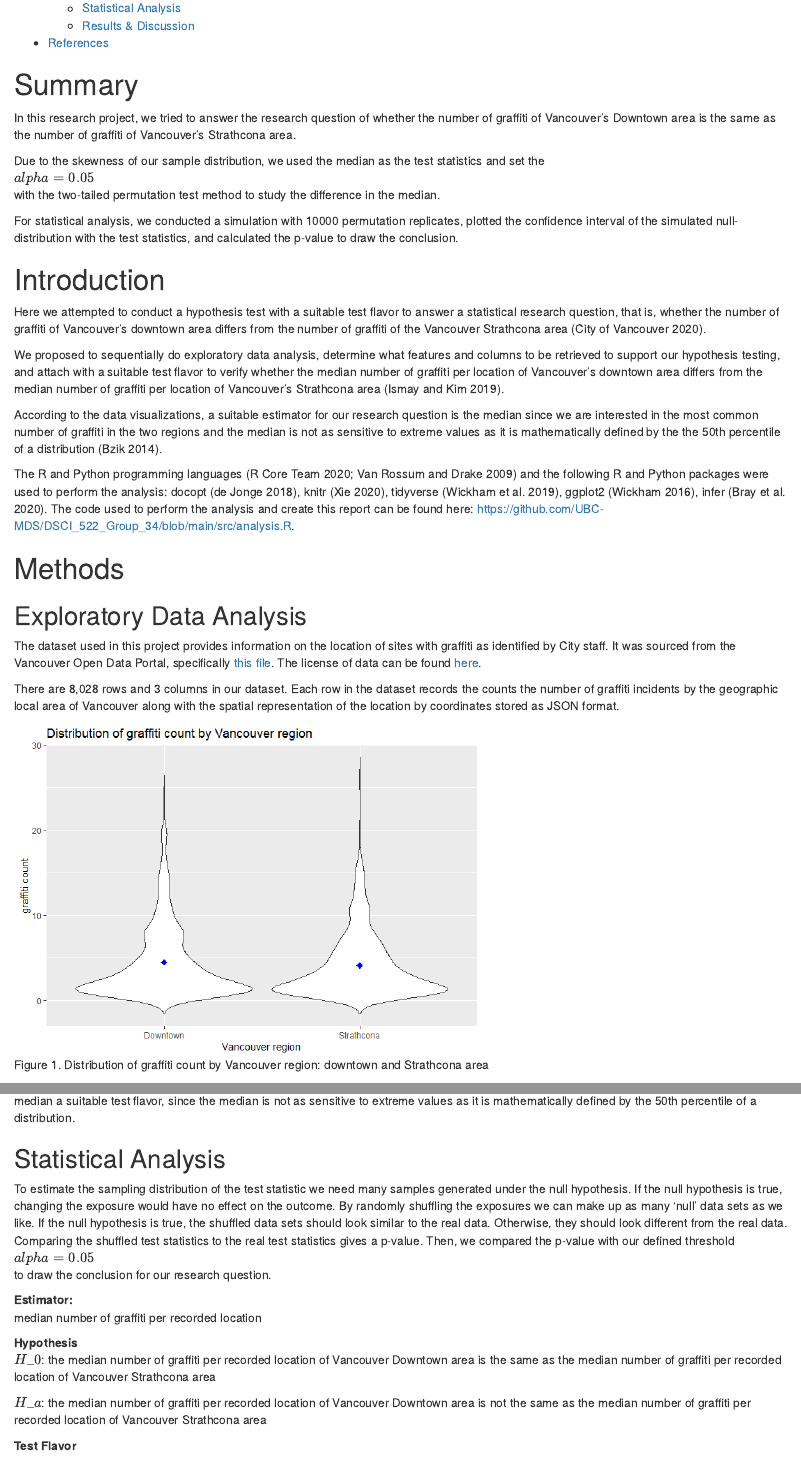
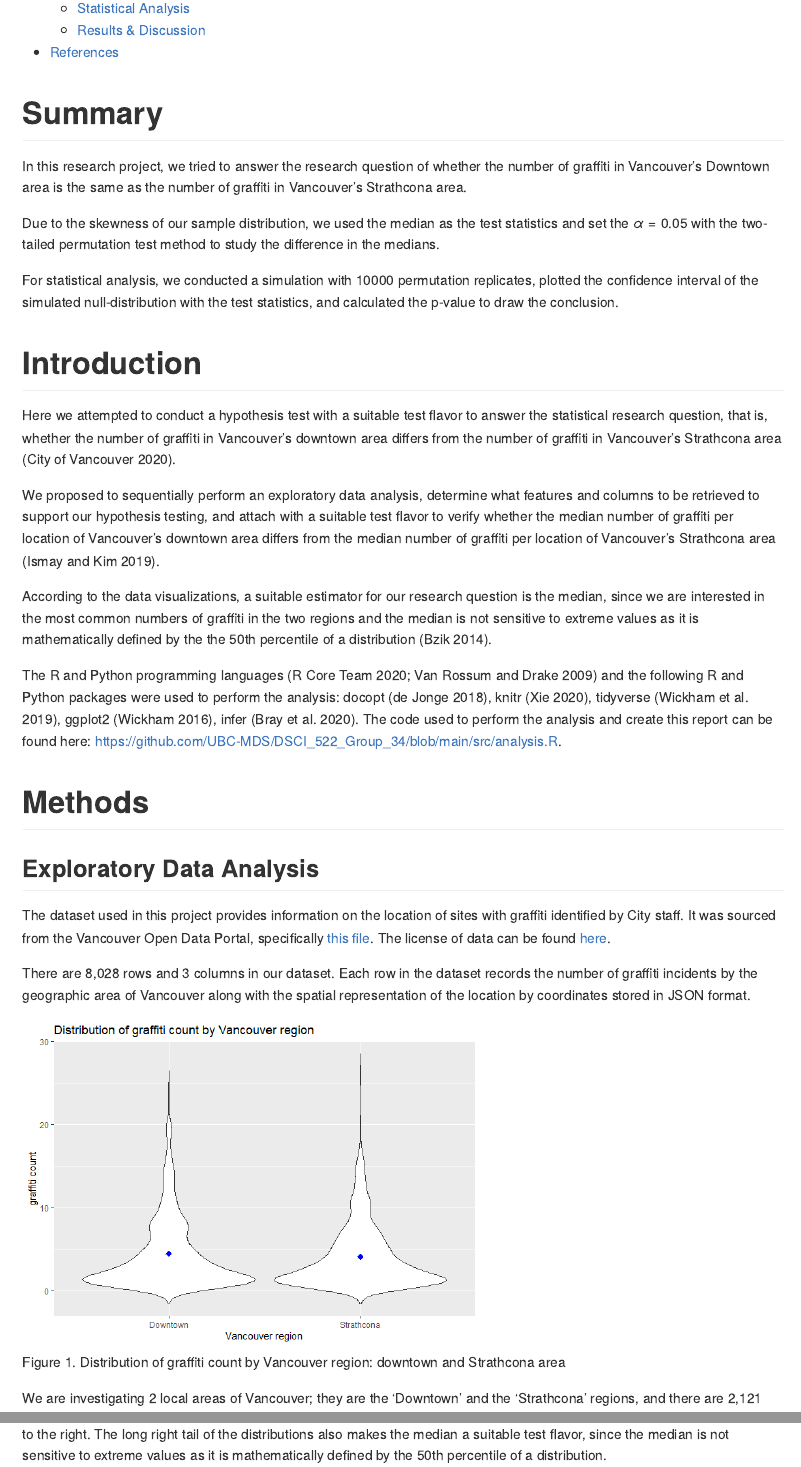
Before and after one commit to shoebillm/DSCI_522_Group_34, an R Markdown document (doc/report.Rmd): the page in a window 1100 px wide, from 250 px down before the commit and from 320 px down after it, so that both start at the same text, and a second part further down, joined at a grey line. The pictures show the output file doc/report.html that the author committed with the source, opened offline.

Commit message:
Report revised for grammar issues

````diff
--- a/doc/report.Rmd
+++ b/doc/report.Rmd
@@ -19,19 +19,19 @@ library(tidyverse)
 
 # Summary
 
-In this research project, we tried to answer the research question of whether the number of graffiti of Vancouver's Downtown area is the same as the number of graffiti of Vancouver's Strathcona area.
+In this research project, we tried to answer the research question of whether the number of graffiti in Vancouver's Downtown area is the same as the number of graffiti in Vancouver's Strathcona area.
 
-Due to the skewness of our sample distribution, we used the median as the test statistics and set the $\\alpha = 0.05$ with the two-tailed permutation test method to study the difference in the median.
+Due to the skewness of our sample distribution, we used the median as the test statistics and set the $\alpha = 0.05$ with the two-tailed permutation test method to study the difference in the medians.
 
 For statistical analysis, we conducted a simulation with 10000 permutation replicates, plotted the confidence interval of the simulated null-distribution with the test statistics, and calculated the p-value to draw the conclusion.
 
 # Introduction
 
-Here we attempted to conduct a hypothesis test with a suitable test flavor to answer a statistical research question, that is, whether the number of graffiti of Vancouver's downtown area differs from the number of graffiti of the Vancouver Strathcona area [@graffiti].
+Here we attempted to conduct a hypothesis test with a suitable test flavor to answer the statistical research question, that is, whether the number of graffiti in Vancouver's downtown area differs from the number of graffiti in Vancouver's Strathcona area [@graffiti].
 
-We proposed to sequentially do exploratory data analysis, determine what features and columns to be retrieved to support our hypothesis testing, and attach with a suitable test flavor to verify whether the median number of graffiti per location of Vancouver's downtown area differs from the median number of graffiti per location of Vancouver's Strathcona area [@moderndive].
+We proposed to sequentially perform an exploratory data analysis, determine what features and columns to be retrieved to support our hypothesis testing, and attach with a suitable test flavor to verify whether the median number of graffiti per location of Vancouver's downtown area differs from the median number of graffiti per location of Vancouver's Strathcona area [@moderndive].
 
-According to the data visualizations, a suitable estimator for our research question is the median since we are interested in the most common number of graffiti in the two regions and the median is not as sensitive to extreme values as it is mathematically defined by the the 50th percentile of a distribution [@quantile].
+According to the data visualizations, a suitable estimator for our research question is the median, since we are interested in the most common numbers of graffiti in the two regions and the median is not sensitive to extreme values as it is mathematically defined by the the 50th percentile of a distribution [@quantile].
 
 The R and Python programming languages [@R; @Python] and the following R and Python packages were used to perform the analysis: docopt [@docopt], knitr [@knitr], tidyverse [@tidyverse], ggplot2 [@ggplot2], infer [@infer]. The code used to perform the analysis and create this report can be found here: <https://github.com/UBC-MDS/DSCI_522_Group_34/blob/main/src/analysis.R>.
 
@@ -39,24 +39,23 @@ The R and Python programming languages [@R; @Python] and the following R and Pyt
 
 ## Exploratory Data Analysis
 
-The dataset used in this project provides information on the location of sites with graffiti as identified by City staff. It was sourced from the Vancouver Open Data Portal, specifically [this file](https://opendata.vancouver.ca/explore/dataset/graffiti/information). The license of data can be found [here](https://opendata.vancouver.ca/pages/home/).
+The dataset used in this project provides information on the location of sites with graffiti identified by City staff. It was sourced from the Vancouver Open Data Portal, specifically [this file](https://opendata.vancouver.ca/explore/dataset/graffiti/information). The license of data can be found [here](https://opendata.vancouver.ca/pages/home/).
 
-There are 8,028 rows and 3 columns in our dataset. Each row in the dataset records the counts the number of graffiti incidents by the geographic local area of Vancouver along with the spatial representation of the location by coordinates stored as JSON format.
+There are 8,028 rows and 3 columns in our dataset. Each row in the dataset records the number of graffiti incidents by the geographic area of Vancouver along with the spatial representation of the location by coordinates stored in JSON format.
 
 ```{r distribution in eda, echo=FALSE, fig.cap="Figure 1. Distribution of graffiti count by Vancouver region: downtown and Strathcona area", out.width = '60%'}
 knitr::include_graphics("../src/eda_files/figure-gfm/eda-1.png")
 ```
 
-We are investigating into 2 local areas of Vancouver; they are the 'Downtown' and the 'Strathcona' regions and there are 2,121 observations related our research interest. After conducting exploratory data analysis, we chose the median as the estimator. From the above violin plot of the distributions of two classes, we can observe the sample distributions are skewed to the right. The long right tail of the distributions also makes the median a suitable test flavor, since the median is not as sensitive to extreme values as it is mathematically defined by the 50th percentile of a distribution.
+We are investigating 2 local areas of Vancouver; they are the 'Downtown' and the 'Strathcona' regions, and there are 2,121 observations related to our research interest. After conducting the exploratory data analysis, we chose the median as the estimator. From the above violin plot of the distributions of two classes, we can observe the sample distributions are skewed to the right. The long right tail of the distributions also makes the median a suitable test flavor, since the median is not sensitive to extreme values as it is mathematically defined by the 50th percentile of a distribution.
 
 ## Statistical Analysis
 
-To estimate the sampling distribution of the test statistic we need many samples generated under the null hypothesis. If the null hypothesis is true, changing the exposure would have no effect on the outcome. By randomly shuffling the exposures we can make up as many 'null' data sets as we like. If the null hypothesis is true, the shuffled data sets should look similar to the real data. Otherwise, they should look different from the real data. Comparing the shuffled test statistics to the real test statistics gives a p-value. Then, we compared the p-value with our defined threshold $\\alpha = 0.05$ to draw the conclusion for our research question.
+To estimate the sampling distribution of the test statistic we need many samples generated under the null hypothesis. If the null hypothesis is true, changing the exposure would have no effect on the outcome. By randomly shuffling the exposures we can make up as many 'null' data sets as we like. If the null hypothesis is true, the shuffled data sets should look similar to the real data. Otherwise, they should look different from the real data. Comparing the shuffled test statistics to the real test statistics gives a p-value. Then, we compared the p-value with our defined threshold $\alpha = 0.05$ to draw the conclusion for our research question.
 
 **Estimator:**
-median number of graffiti per recorded location
+The median of the number of graffiti per recorded location
 
 **Hypothesis**
-$H\_0$: the median number of graffiti per recorded location of Vancouver Downtown area is the same as the median number of graffiti per recorded location of Vancouver Strathcona area
+$H_0$: The median of the number of graffiti per recorded location of Vancouver's Downtown area is the same as the median of the number of graffiti per recorded location of Vancouver's Strathcona area
 
-$H\_a$: the median number of graffiti per recorded location of Vancouver Downtown area is not the same as the median number of graffiti per recorded location of Vancouver Strathcona area
````
Also changed, not shown: doc/report.html, doc/report.md, doc/report.Rmd (13 more changed lines).
